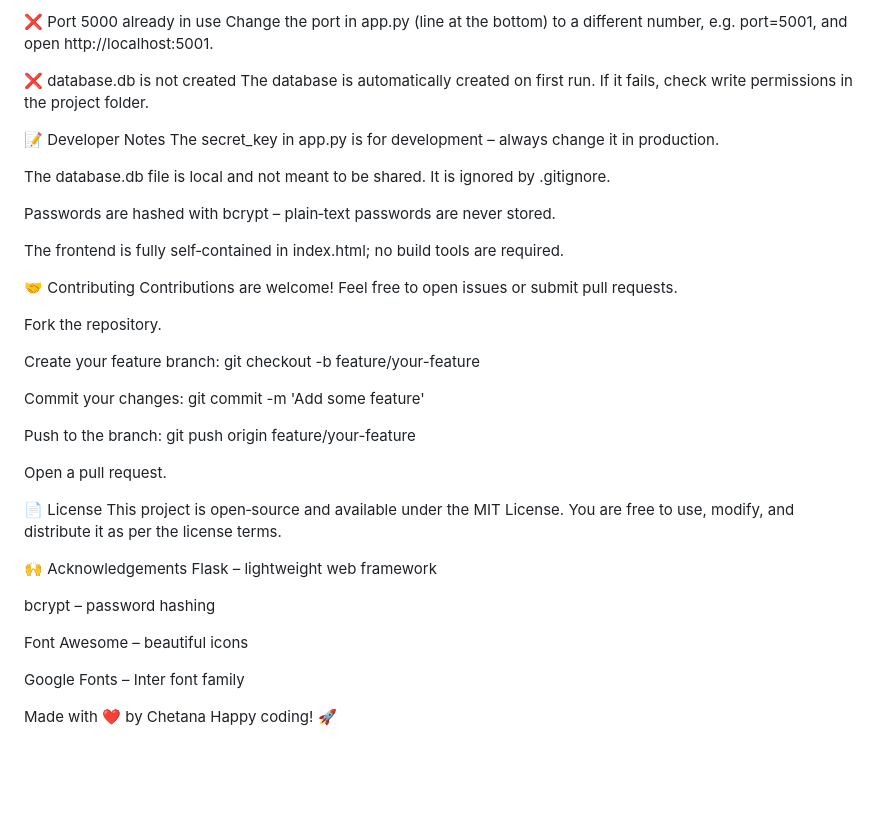
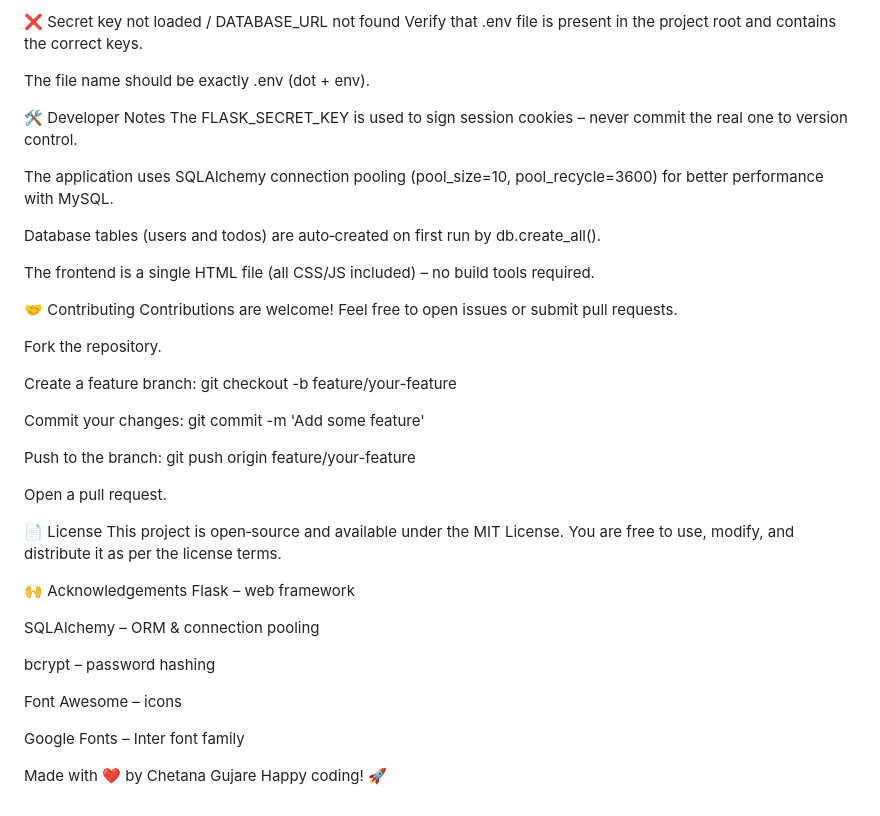
Before and after one commit to ChetanaGujare/Secure-Todo-App, a Markdown page: README.md, the part around one of its changes. GitHub-like rendering; blank space fills up the shorter version.

```diff
--- a/README.md
+++ b/README.md
@@ -100,25 +131,24 @@ Ensure the folder is named templates (lowercase) and located in the same directo
 
-❌ Port 5000 already in use
-Change the port in app.py (line at the bottom) to a different number, e.g. port=5001, and open http://localhost:5001.
+❌ Secret key not loaded / DATABASE_URL not found
+Verify that .env file is present in the project root and contains the correct keys.
 
-❌ database.db is not created
-The database is automatically created on first run. If it fails, check write permissions in the project folder.
+The file name should be exactly .env (dot + env).
 
-📝 Developer Notes
-The secret_key in app.py is for development – always change it in production.
+🛠️ Developer Notes
+The FLASK_SECRET_KEY is used to sign session cookies – never commit the real one to version control.
 
-The database.db file is local and not meant to be shared. It is ignored by .gitignore.
+The application uses SQLAlchemy connection pooling (pool_size=10, pool_recycle=3600) for better performance with MySQL.
 
-Passwords are hashed with bcrypt – plain‑text passwords are never stored.
+Database tables (users and todos) are auto‑created on first run by db.create_all().
 
-The frontend is fully self‑contained in index.html; no build tools are required.
+The frontend is a single HTML file (all CSS/JS included) – no build tools required.
 
 🤝 Contributing
 Contributions are welcome! Feel free to open issues or submit pull requests.
 
 Fork the repository.
 
-Create your feature branch: git checkout -b feature/your-feature
+Create a feature branch: git checkout -b feature/your-feature
 
 Commit your changes: git commit -m 'Add some feature'
 
@@ -131,13 +161,15 @@ This project is open‑source and available under the MIT License.
 You are free to use, modify, and distribute it as per the license terms.
 
 🙌 Acknowledgements
-Flask – lightweight web framework
+Flask – web framework
+
+SQLAlchemy – ORM & connection pooling
 
 bcrypt – password hashing
 
-Font Awesome – beautiful icons
+Font Awesome – icons
 
 Google Fonts – Inter font family
 
-Made with ❤️ by Chetana
+Made with ❤️ by Chetana Gujare
 Happy coding! 🚀
```
Also changed, not shown: other parts of README.md (+64 -33 lines).
